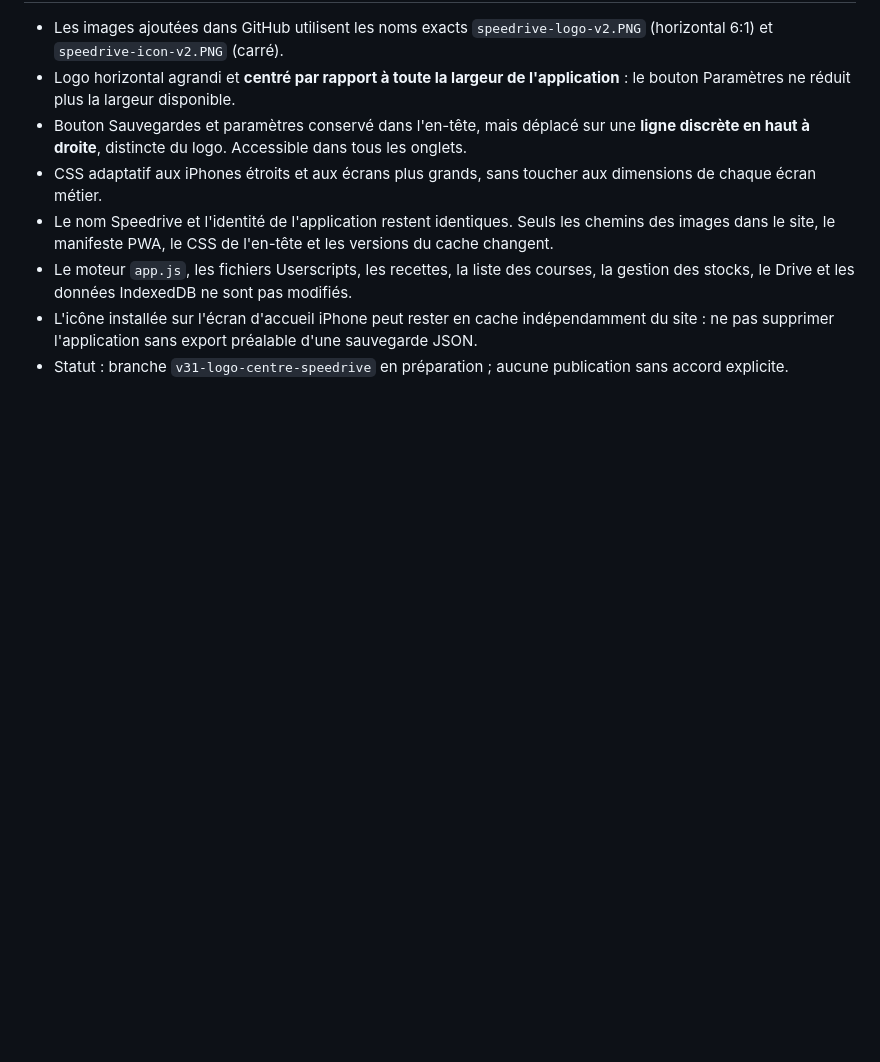
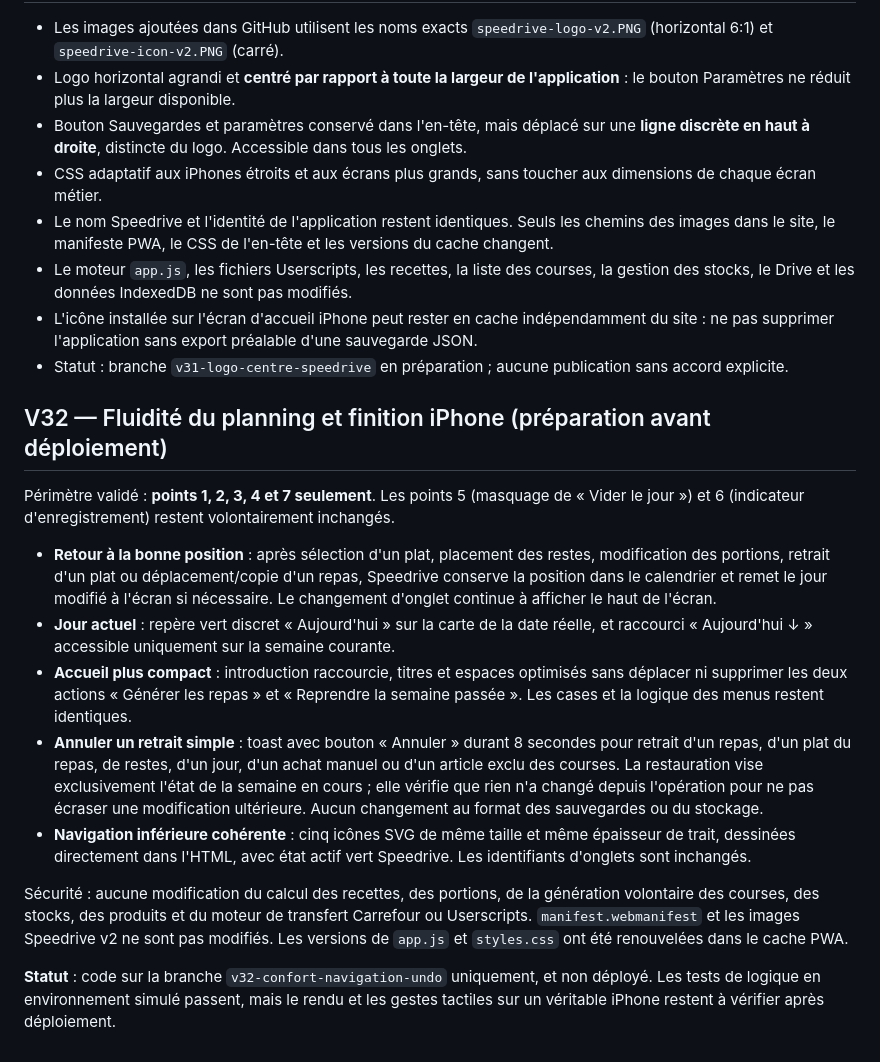
Before and after one commit to jb8br7jgpr-eng/mes-menus-drive, a Markdown page: README.md, the part around the change. GitHub-like rendering; blank space fills up the shorter version.

Commit message:
V32 : documenter les cinq améliorations, la sécurité de l'annulation et les tests

```diff
--- a/README.md
+++ b/README.md
@@ -537,3 +537,18 @@ Les deux fichiers graphiques déposés par l'utilisateur se trouvent à la racin
 - Le moteur `app.js`, les fichiers Userscripts, les recettes, la liste des courses, la gestion des stocks, le Drive et les données IndexedDB ne sont pas modifiés.
 - L'icône installée sur l'écran d'accueil iPhone peut rester en cache indépendamment du site : ne pas supprimer l'application sans export préalable d'une sauvegarde JSON.
 - Statut : branche `v31-logo-centre-speedrive` en préparation ; aucune publication sans accord explicite.
+
+
+## V32 — Fluidité du planning et finition iPhone (préparation avant déploiement)
+
+Périmètre validé : **points 1, 2, 3, 4 et 7 seulement**. Les points 5 (masquage de « Vider le jour ») et 6 (indicateur d'enregistrement) restent volontairement inchangés.
+
+- **Retour à la bonne position** : après sélection d'un plat, placement des restes, modification des portions, retrait d'un plat ou déplacement/copie d'un repas, Speedrive conserve la position dans le calendrier et remet le jour modifié à l'écran si nécessaire. Le changement d'onglet continue à afficher le haut de l'écran.
+- **Jour actuel** : repère vert discret « Aujourd'hui » sur la carte de la date réelle, et raccourci « Aujourd'hui ↓ » accessible uniquement sur la semaine courante.
+- **Accueil plus compact** : introduction raccourcie, titres et espaces optimisés sans déplacer ni supprimer les deux actions « Générer les repas » et « Reprendre la semaine passée ». Les cases et la logique des menus restent identiques.
+- **Annuler un retrait simple** : toast avec bouton « Annuler » durant 8 secondes pour retrait d'un repas, d'un plat du repas, de restes, d'un jour, d'un achat manuel ou d'un article exclu des courses. La restauration vise exclusivement l'état de la semaine en cours ; elle vérifie que rien n'a changé depuis l'opération pour ne pas écraser une modification ultérieure. Aucun changement au format des sauvegardes ou du stockage.
+- **Navigation inférieure cohérente** : cinq icônes SVG de même taille et même épaisseur de trait, dessinées directement dans l'HTML, avec état actif vert Speedrive. Les identifiants d'onglets sont inchangés.
+
+Sécurité : aucune modification du calcul des recettes, des portions, de la génération volontaire des courses, des stocks, des produits et du moteur de transfert Carrefour ou Userscripts. `manifest.webmanifest` et les images Speedrive v2 ne sont pas modifiés. Les versions de `app.js` et `styles.css` ont été renouvelées dans le cache PWA.
+
+**Statut** : code sur la branche `v32-confort-navigation-undo` uniquement, et non déployé. Les tests de logique en environnement simulé passent, mais le rendu et les gestes tactiles sur un véritable iPhone restent à vérifier après déploiement.
```
